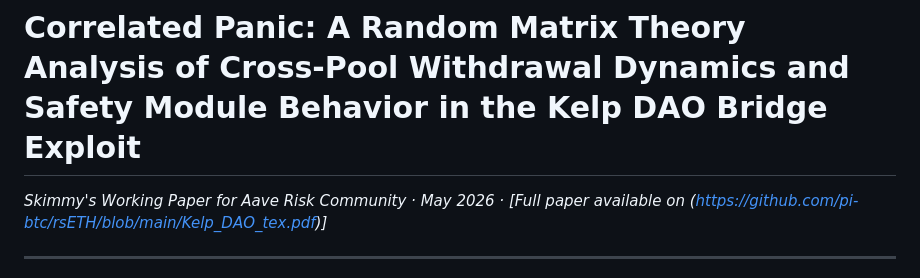
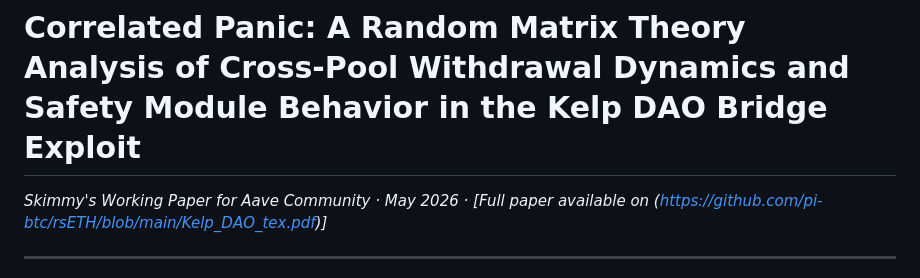
Before and after one commit to pi-btc/rsETH, a Markdown page: README.md, the part around the change. GitHub-like rendering.

```diff
--- a/README.md
+++ b/README.md
@@ -1,6 +1,6 @@
 # Correlated Panic: A Random Matrix Theory Analysis of Cross-Pool Withdrawal Dynamics and Safety Module Behavior in the Kelp DAO Bridge Exploit
 
-*Skimmy's Working Paper for Aave Risk Community · May 2026 · [Full paper available on (https://github.com/pi-btc/rsETH/blob/main/Kelp_DAO_tex.pdf)]*
+*Skimmy's Working Paper for Aave Community · May 2026 · [Full paper available on (https://github.com/pi-btc/rsETH/blob/main/Kelp_DAO_tex.pdf)]*
 
 ---
 
```
